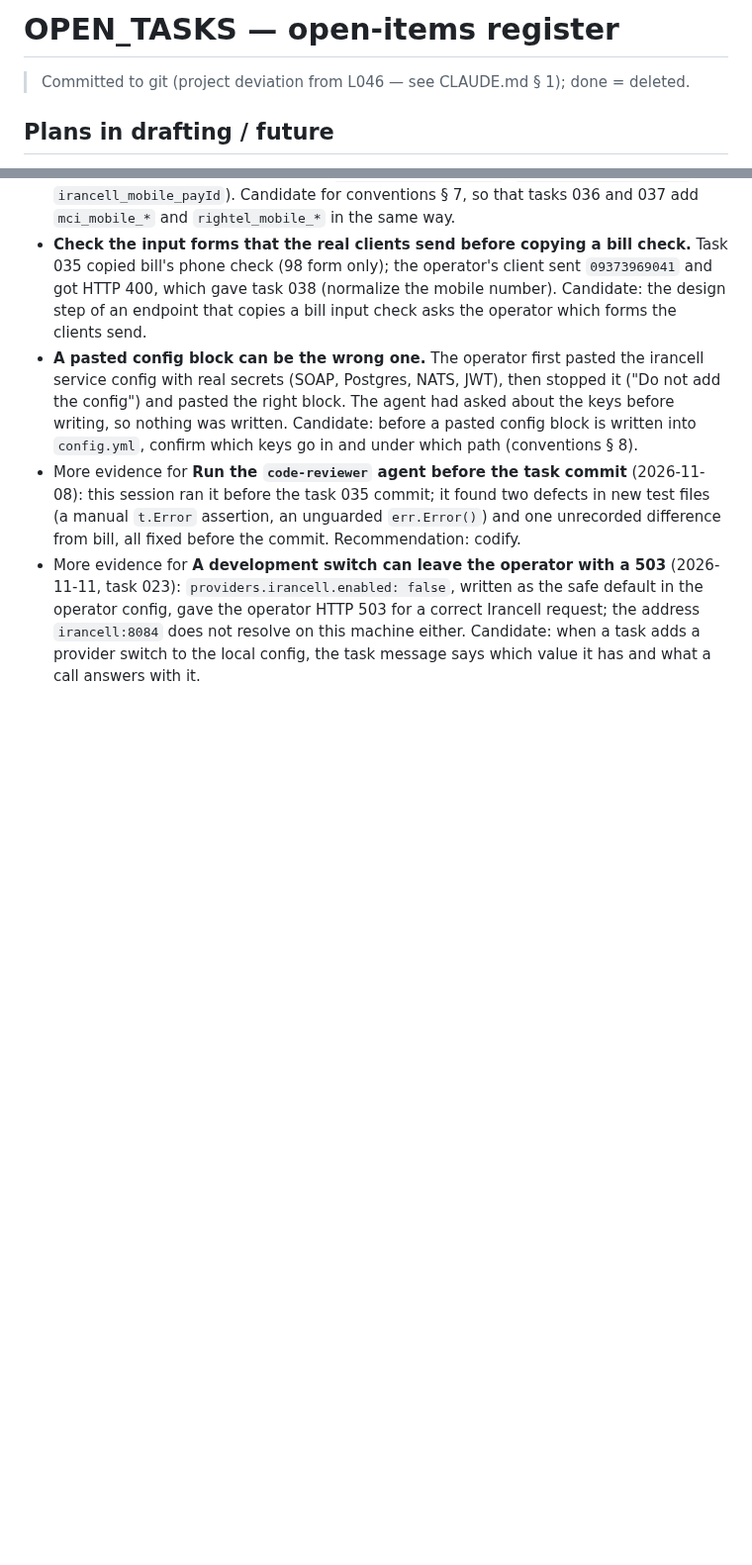
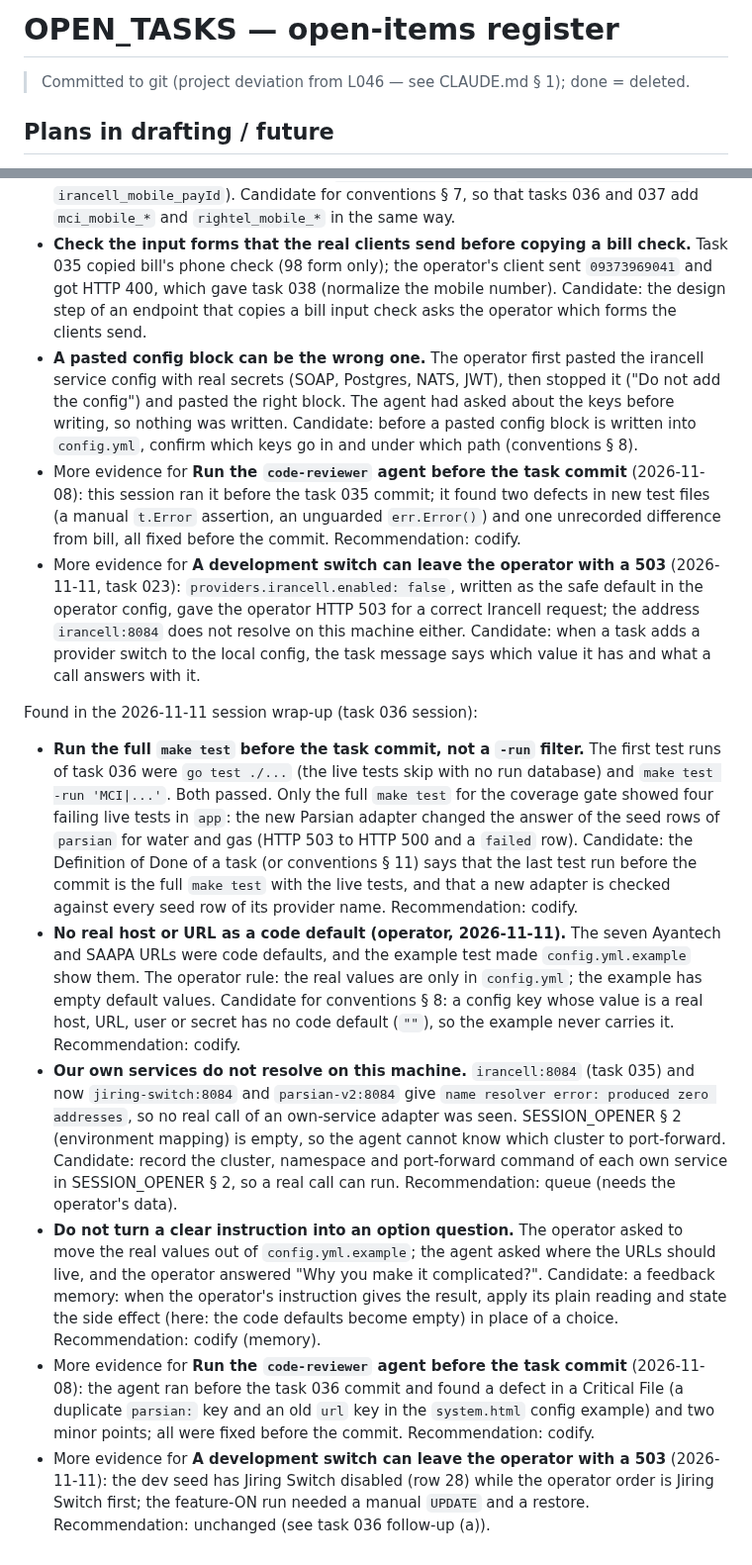
Before and after one commit to 780-AI/780-qabz, a Markdown page: docs/Plans/OPEN_TASKS.md, 2 parts joined by grey strips. Shown at 99% size. Rendered like a GitHub page; blank space fills up the shorter version.

```diff
--- a/docs/Plans/OPEN_TASKS.md
+++ b/docs/Plans/OPEN_TASKS.md
@@ -2,6 +2,7 @@
 <!-- Last Updated: 2026-11-11 -->
 <!--
 CHANGE LOG
+v1.56 — 2026-11-11 — Session wrap-up (task 036 session): 4 lesson candidates and more evidence for 2 others; push of d5f748f held.
 v1.55 — 2026-11-11 — Task 036 MCI mobile inquiry: QA scenario and follow-ups added.
 v1.54 — 2026-11-11 — Session wrap-up (tasks 024 split, 035, 038 session): 4 lesson candidates and more evidence for 2 others; task 035 follow-up (c) updated (the operator config has `providers.irancell.enabled: true`); push of 1302a97..6cbfc45 done.
 v1.53 — 2026-11-11 — Task 035 Irancell mobile inquiry: QA scenario and follow-ups added.
@@ -338,3 +339,12 @@ Found in the 2026-11-11 session wrap-up (task 024 split, tasks 035 and 038 sessi
 - **A pasted config block can be the wrong one.** The operator first pasted the irancell service config with real secrets (SOAP, Postgres, NATS, JWT), then stopped it ("Do not add the config") and pasted the right block. The agent had asked about the keys before writing, so nothing was written. Candidate: before a pasted config block is written into `config.yml`, confirm which keys go in and under which path (conventions § 8).
 - More evidence for **Run the `code-reviewer` agent before the task commit** (2026-11-08): this session ran it before the task 035 commit; it found two defects in new test files (a manual `t.Error` assertion, an unguarded `err.Error()`) and one unrecorded difference from bill, all fixed before the commit. Recommendation: codify.
 - More evidence for **A development switch can leave the operator with a 503** (2026-11-11, task 023): `providers.irancell.enabled: false`, written as the safe default in the operator config, gave the operator HTTP 503 for a correct Irancell request; the address `irancell:8084` does not resolve on this machine either. Candidate: when a task adds a provider switch to the local config, the task message says which value it has and what a call answers with it.
+
+Found in the 2026-11-11 session wrap-up (task 036 session):
+
+- **Run the full `make test` before the task commit, not a `-run` filter.** The first test runs of task 036 were `go test ./...` (the live tests skip with no run database) and `make test -run 'MCI|...'`. Both passed. Only the full `make test` for the coverage gate showed four failing live tests in `app`: the new Parsian adapter changed the answer of the seed rows of `parsian` for water and gas (HTTP 503 to HTTP 500 and a `failed` row). Candidate: the Definition of Done of a task (or conventions § 11) says that the last test run before the commit is the full `make test` with the live tests, and that a new adapter is checked against every seed row of its provider name. Recommendation: codify.
+- **No real host or URL as a code default (operator, 2026-11-11).** The seven Ayantech and SAAPA URLs were code defaults, and the example test made `config.yml.example` show them. The operator rule: the real values are only in `config.yml`; the example has empty default values. Candidate for conventions § 8: a config key whose value is a real host, URL, user or secret has no code default (`""`), so the example never carries it. Recommendation: codify.
+- **Our own services do not resolve on this machine.** `irancell:8084` (task 035) and now `jiring-switch:8084` and `parsian-v2:8084` give `name resolver error: produced zero addresses`, so no real call of an own-service adapter was seen. SESSION_OPENER § 2 (environment mapping) is empty, so the agent cannot know which cluster to port-forward. Candidate: record the cluster, namespace and port-forward command of each own service in SESSION_OPENER § 2, so a real call can run. Recommendation: queue (needs the operator's data).
+- **Do not turn a clear instruction into an option question.** The operator asked to move the real values out of `config.yml.example`; the agent asked where the URLs should live, and the operator answered "Why you make it complicated?". Candidate: a feedback memory: when the operator's instruction gives the result, apply its plain reading and state the side effect (here: the code defaults become empty) in place of a choice. Recommendation: codify (memory).
+- More evidence for **Run the `code-reviewer` agent before the task commit** (2026-11-08): the agent ran before the task 036 commit and found a defect in a Critical File (a duplicate `parsian:` key and an old `url` key in the `system.html` config example) and two minor points; all were fixed before the commit. Recommendation: codify.
+- More evidence for **A development switch can leave the operator with a 503** (2026-11-11): the dev seed has Jiring Switch disabled (row 28) while the operator order is Jiring Switch first; the feature-ON run needed a manual `UPDATE` and a restore. Recommendation: unchanged (see task 036 follow-up (a)).
```
Also changed, not shown: other parts of docs/Plans/OPEN_TASKS.md (+1 -1 lines), CHANGELOG.md (+9 -1 lines), docs/documents_manifest.md (+7 -6 lines).
